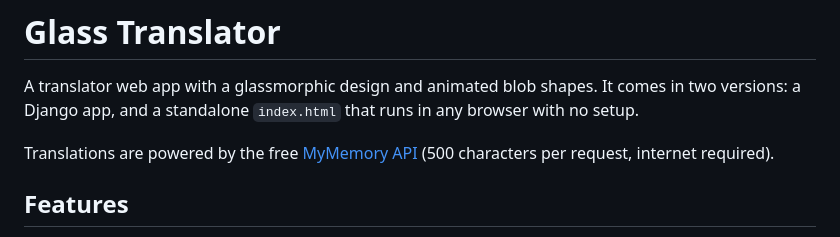
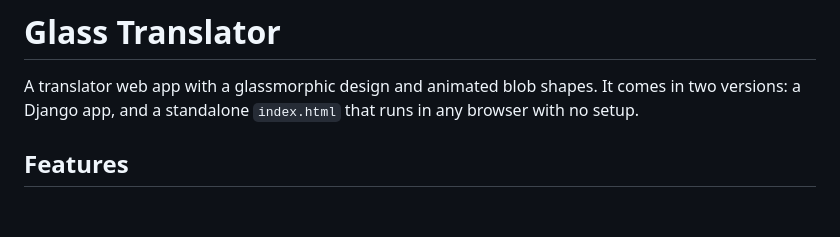
Before and after one commit to Priyanshu18235/Translator-app, a Markdown page: README.md, the part around the change. GitHub-like rendering; blank space fills up the shorter version.

```diff
--- a/README.md
+++ b/README.md
@@ -1,8 +1,6 @@
 # Glass Translator
 
 A translator web app with a glassmorphic design and animated blob shapes. It comes in two versions: a Django app, and a standalone `index.html` that runs in any browser with no setup.
-
-Translations are powered by the free [MyMemory API](https://mymemory.translated.net/doc/spec.php) (500 characters per request, internet required).
 
 ## Features
 
```
